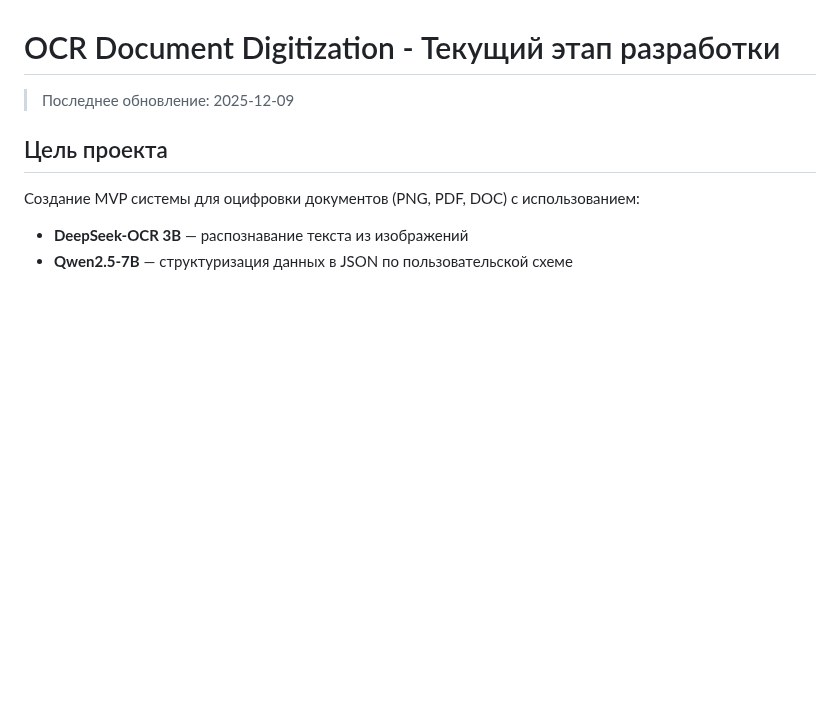
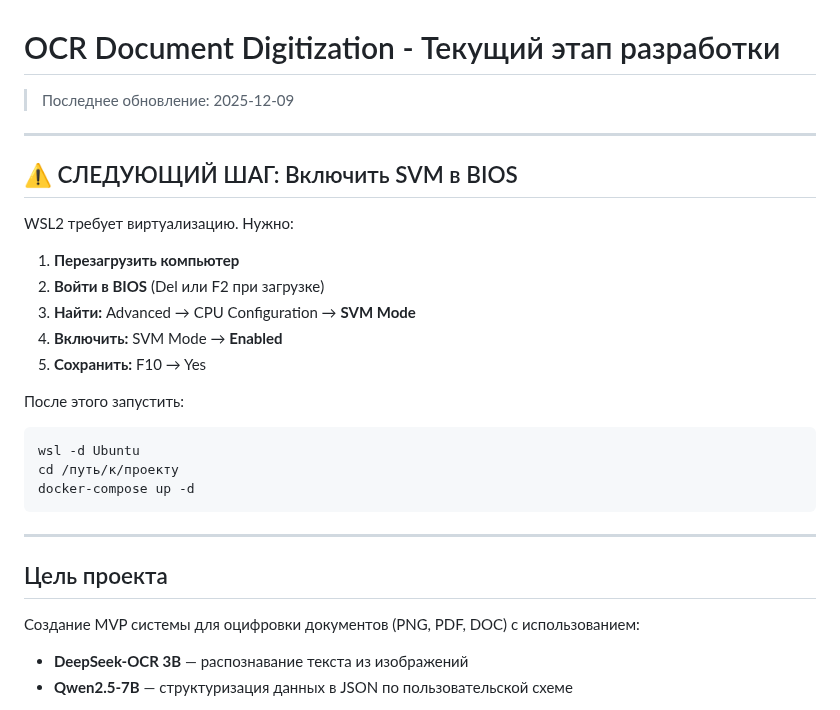
Before and after one commit to Chashchin-Dmitry/llm-ocr-handmade, a Markdown page: .claude/current_stage.md, the part around the change. GitHub-like rendering; blank space fills up the shorter version.

Commit message:
docs: Add BIOS SVM setup instructions
Need to enable SVM Mode in BIOS for WSL2 to work

🤖 Generated with [Claude Code](https://claude.com/claude-code)

Co-Authored-By: Claude Opus 4.5 <noreply@anthropic.com>

````diff
--- a/.claude/current_stage.md
+++ b/.claude/current_stage.md
@@ -1,6 +1,27 @@
 # OCR Document Digitization - Текущий этап разработки
 
 > Последнее обновление: 2025-12-09
+
+---
+
+## ⚠️ СЛЕДУЮЩИЙ ШАГ: Включить SVM в BIOS
+
+WSL2 требует виртуализацию. Нужно:
+
+1. **Перезагрузить компьютер**
+2. **Войти в BIOS** (Del или F2 при загрузке)
+3. **Найти:** Advanced → CPU Configuration → **SVM Mode**
+4. **Включить:** SVM Mode → **Enabled**
+5. **Сохранить:** F10 → Yes
+
+После этого запустить:
+```bash
+wsl -d Ubuntu
+cd /путь/к/проекту
+docker-compose up -d
+```
+
+---
 
 ## Цель проекта
 
````
